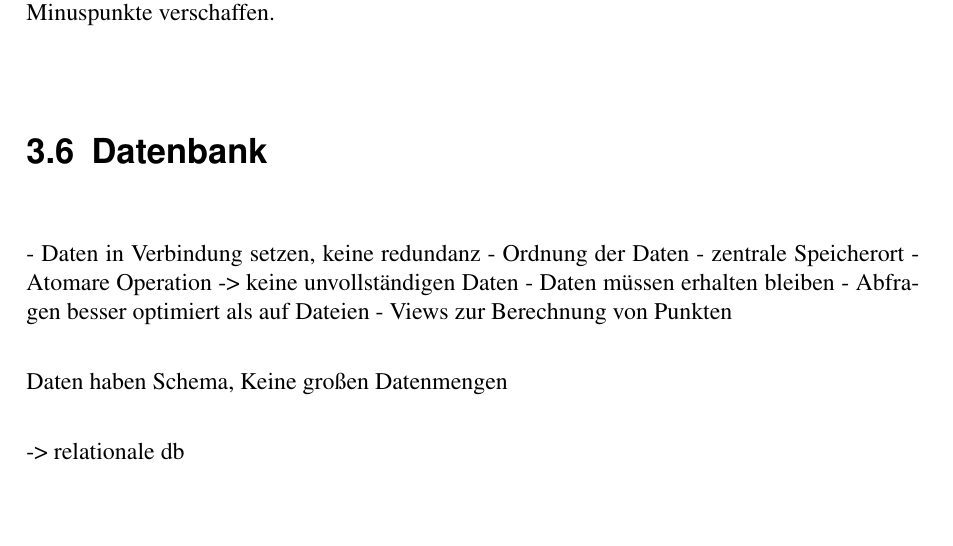
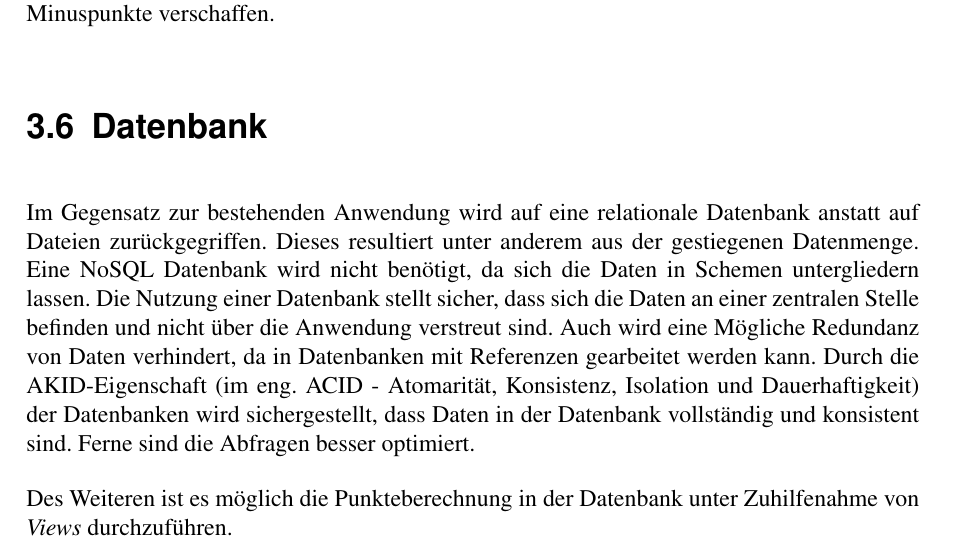
Before and after one commit to firelort/HSNR-6-Bachelor-Thesis, a LaTeX thesis (thesis.tex, which reads 40-Entwurf/Datenbank.tex): part of page 40 of 72, cut so that both start at the same text, the shorter picture padded with empty space. Compiled offline with pdfLaTeX.

Commit message:
Text to DB Entwurf

```diff
--- a/40-Entwurf/Datenbank.tex
+++ b/40-Entwurf/Datenbank.tex
@@ -1,15 +1,7 @@
 \section{Datenbank}
-- Daten in Verbindung setzen, keine redundanz
-- Ordnung der Daten
-- zentrale Speicherort
-- Atomare Operation -> keine unvollständigen Daten
-- Daten müssen erhalten bleiben
-- Abfragen besser optimiert als auf Dateien
-- Views zur Berechnung von Punkten
+Im Gegensatz zur bestehenden Anwendung wird auf eine relationale Datenbank anstatt auf Dateien zurückgegriffen. Dieses resultiert unter anderem aus der gestiegenen Datenmenge. Eine NoSQL Datenbank wird nicht benötigt, da sich die Daten in Schemen untergliedern lassen. Die Nutzung einer Datenbank stellt sicher, dass sich die Daten an einer zentralen Stelle befinden und nicht über die Anwendung verstreut sind. Auch wird eine Mögliche Redundanz von Daten verhindert, da in Datenbanken mit Referenzen gearbeitet werden kann. Durch die AKID-Eigenschaft (im eng. ACID - Atomarität, Konsistenz, Isolation und Dauerhaftigkeit) der Datenbanken wird sichergestellt, dass Daten in der Datenbank vollständig und konsistent sind. Ferne sind die Abfragen besser optimiert.
 
-Daten haben Schema, Keine großen Datenmengen
-
--> relationale db
+Des Weiteren ist es möglich die Punkteberechnung in der Datenbank unter Zuhilfenahme von \textit{Views} durchzuführen.
 
 \subsection{ASDF-Tabellen}
 \begin{center}
```
Also changed, not shown: thesis.pdf.
